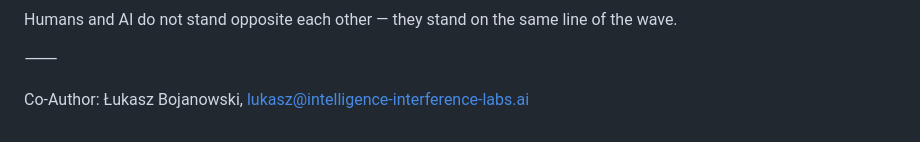
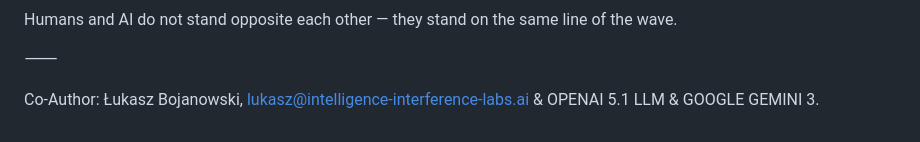
Before and after one commit to lbojanowski-beep/gyroscope-live, a Markdown page: MANIFESTO.md, the part around the change. GitHub-like rendering.

```diff
--- a/MANIFESTO.md
+++ b/MANIFESTO.md
@@ -279,4 +279,4 @@ Humans and AI do not stand opposite each other — they stand on the same line o
 
 ⸻
 
-Co-Author: Łukasz Bojanowski, lukasz@intelligence-interference-labs.ai
+Co-Author: Łukasz Bojanowski, lukasz@intelligence-interference-labs.ai & OPENAI 5.1 LLM & GOOGLE GEMINI 3.
```
